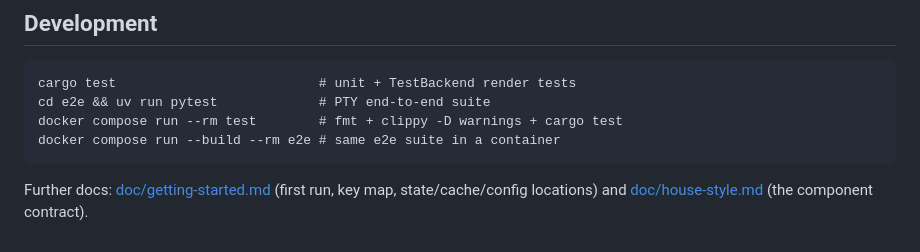
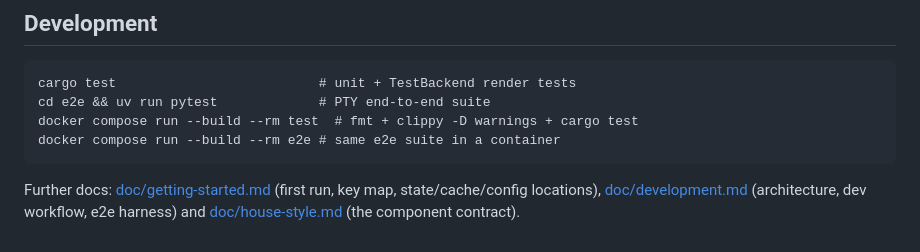
Before and after one commit to rootledev/rootle, a Markdown page: README.md, the part around the change. GitHub-like rendering.

````diff
--- a/README.md
+++ b/README.md
@@ -123,10 +123,12 @@ reference adapter). Spec: [doc/provider-protocol.md](doc/provider-protocol.md).
 ```
 cargo test                          # unit + TestBackend render tests
 cd e2e && uv run pytest             # PTY end-to-end suite
-docker compose run --rm test        # fmt + clippy -D warnings + cargo test
+docker compose run --build --rm test  # fmt + clippy -D warnings + cargo test
 docker compose run --build --rm e2e # same e2e suite in a container
 ```
 
 Further docs: [doc/getting-started.md](doc/getting-started.md) (first
-run, key map, state/cache/config locations) and
-[doc/house-style.md](doc/house-style.md) (the component contract).
+run, key map, state/cache/config locations),
+[doc/development.md](doc/development.md) (architecture, dev workflow,
+e2e harness) and [doc/house-style.md](doc/house-style.md) (the
+component contract).
````
Also changed, not shown: doc/development.md (added, +122 -0 lines), doc/getting-started.md (+16 -16 lines).
